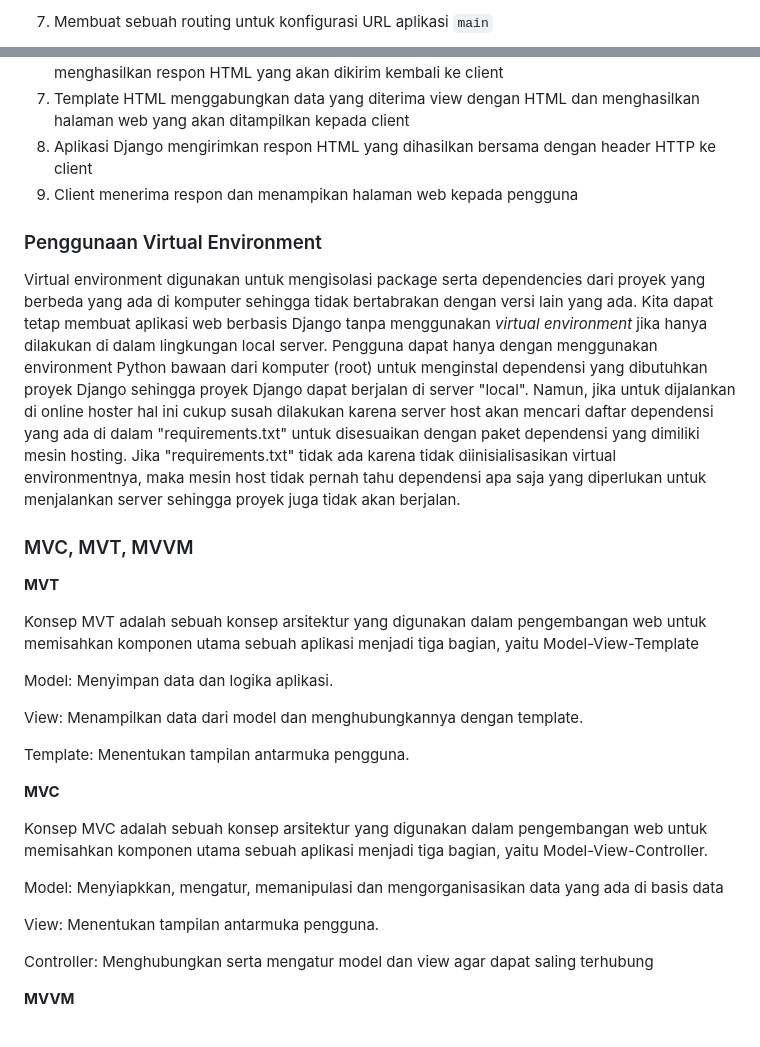
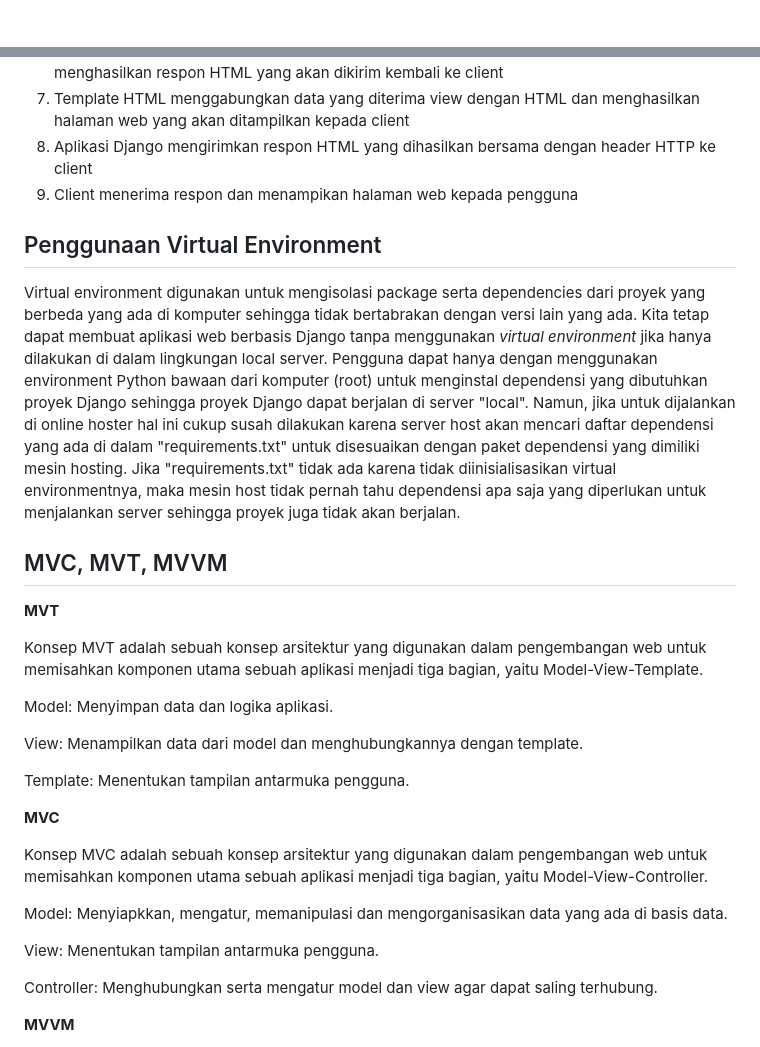
Before and after one commit to slmnrl/salmathlon, a Markdown page: README.md, 2 parts joined by grey strips. Rendered like a GitHub page.

```diff
--- a/README.md
+++ b/README.md
@@ -46,3 +49,2 @@ python manage.py migrate
 
-7. Membuat sebuah routing untuk konfigurasi URL aplikasi `main`
 
@@ -63,14 +69,15 @@ python manage.py migrate
 8. Aplikasi Django mengirimkan respon HTML yang dihasilkan bersama dengan header HTTP ke client
 9. Client menerima respon dan menampikan halaman web kepada pengguna
 
-### Penggunaan Virtual Environment
-Virtual environment digunakan untuk mengisolasi package serta dependencies dari proyek yang berbeda yang ada di komputer sehingga tidak bertabrakan dengan versi lain yang ada. Kita dapat tetap membuat aplikasi web berbasis Django tanpa menggunakan _virtual environment_ jika hanya dilakukan di dalam lingkungan local server. Pengguna dapat hanya dengan menggunakan environment Python bawaan dari komputer (root) untuk menginstal dependensi yang dibutuhkan proyek Django sehingga proyek Django dapat berjalan di server "local". Namun, jika untuk dijalankan di online hoster hal ini cukup susah dilakukan karena server host akan mencari daftar dependensi yang ada di dalam "requirements.txt" untuk disesuaikan dengan paket dependensi yang dimiliki mesin hosting. Jika "requirements.txt" tidak ada karena tidak diinisialisasikan virtual environmentnya, maka mesin host tidak pernah tahu dependensi apa saja yang diperlukan untuk menjalankan server sehingga proyek juga tidak akan berjalan.
 
-### MVC, MVT, MVVM
+## Penggunaan Virtual Environment
+Virtual environment digunakan untuk mengisolasi package serta dependencies dari proyek yang berbeda yang ada di komputer sehingga tidak bertabrakan dengan versi lain yang ada. Kita tetap dapat membuat aplikasi web berbasis Django tanpa menggunakan _virtual environment_ jika hanya dilakukan di dalam lingkungan local server. Pengguna dapat hanya dengan menggunakan environment Python bawaan dari komputer (root) untuk menginstal dependensi yang dibutuhkan proyek Django sehingga proyek Django dapat berjalan di server "local". Namun, jika untuk dijalankan di online hoster hal ini cukup susah dilakukan karena server host akan mencari daftar dependensi yang ada di dalam "requirements.txt" untuk disesuaikan dengan paket dependensi yang dimiliki mesin hosting. Jika "requirements.txt" tidak ada karena tidak diinisialisasikan virtual environmentnya, maka mesin host tidak pernah tahu dependensi apa saja yang diperlukan untuk menjalankan server sehingga proyek juga tidak akan berjalan.
+
+## MVC, MVT, MVVM
 
 **MVT**
 
-Konsep MVT adalah sebuah konsep arsitektur yang digunakan dalam pengembangan web untuk  memisahkan komponen utama sebuah aplikasi menjadi tiga bagian, yaitu Model-View-Template
+Konsep MVT adalah sebuah konsep arsitektur yang digunakan dalam pengembangan web untuk  memisahkan komponen utama sebuah aplikasi menjadi tiga bagian, yaitu Model-View-Template.
 
 Model: Menyimpan data dan logika aplikasi.
 
@@ -82,11 +89,11 @@ Template: Menentukan tampilan antarmuka pengguna.
 
 Konsep MVC adalah sebuah konsep arsitektur yang digunakan dalam pengembangan web untuk  memisahkan komponen utama sebuah aplikasi menjadi tiga bagian, yaitu Model-View-Controller.
 
-Model: Menyiapkkan, mengatur, memanipulasi dan mengorganisasikan data yang ada di basis data
+Model: Menyiapkkan, mengatur, memanipulasi dan mengorganisasikan data yang ada di basis data.
 
 View: Menentukan tampilan antarmuka pengguna.
 
-Controller: Menghubungkan serta mengatur model dan view agar dapat saling terhubung
+Controller: Menghubungkan serta mengatur model dan view agar dapat saling terhubung.
 
 **MVVM**
 
```
Also changed, not shown: other parts of README.md (+14 -7 lines).
